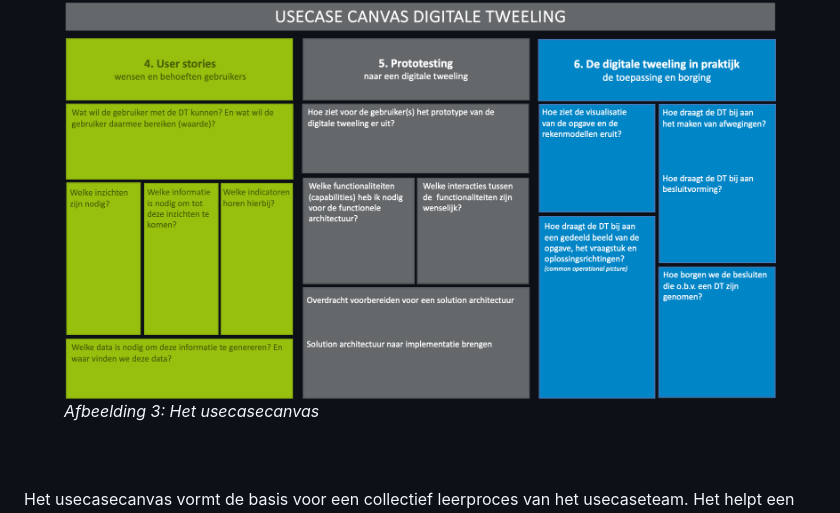
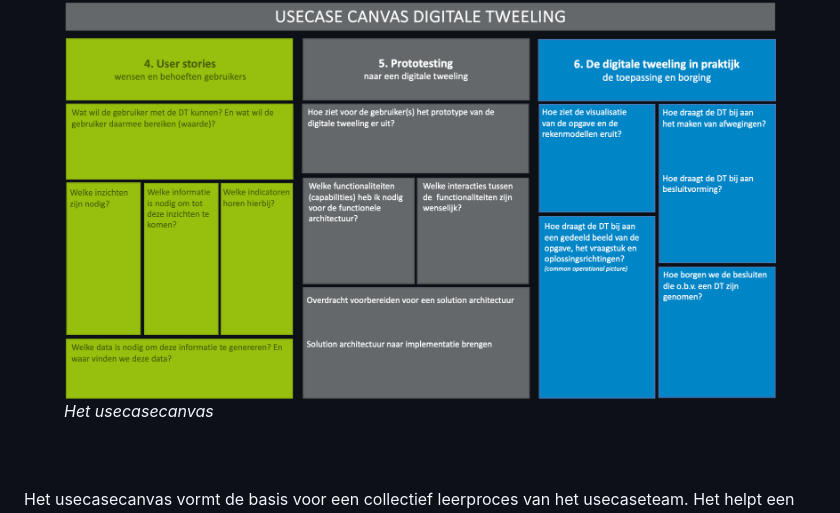
Before and after one commit to Geonovum/geen-hrldto, a Markdown page: section_002.md, the part around one of its changes. Rendered like a GitHub page.

```diff
--- a/section_002.md
+++ b/section_002.md
@@ -90,8 +90,7 @@ Voor het goed zicht krijgen op het maatschappelijke vraagstuk en wat dit beteken
 <br/>
 <br/>
 <figure><img src='media/image7.png' alt='Afbeelding met tekst, schermopname, diagram, Parallel' style='width: 100%;'></img>
-<figcaption><i>Afbeelding 3: Het </i><i>usecasecanvas</i></figcaption></figure>
-
+<figcaption><i>Het usecasecanvas</i></figcaption></figure>
 <br/>
 <br/>
 Het usecasecanvas vormt de basis voor een collectief leerproces van het usecaseteam. Het helpt een multidisciplinair usecaseteam van beleids- en/of gebieds-of opgaveprofessionals en geo-data-specialisten uit de bij het vraagstuk betrokken organisaties:
```
Also changed, not shown: other parts of section_002.md (+4 -4 lines).
